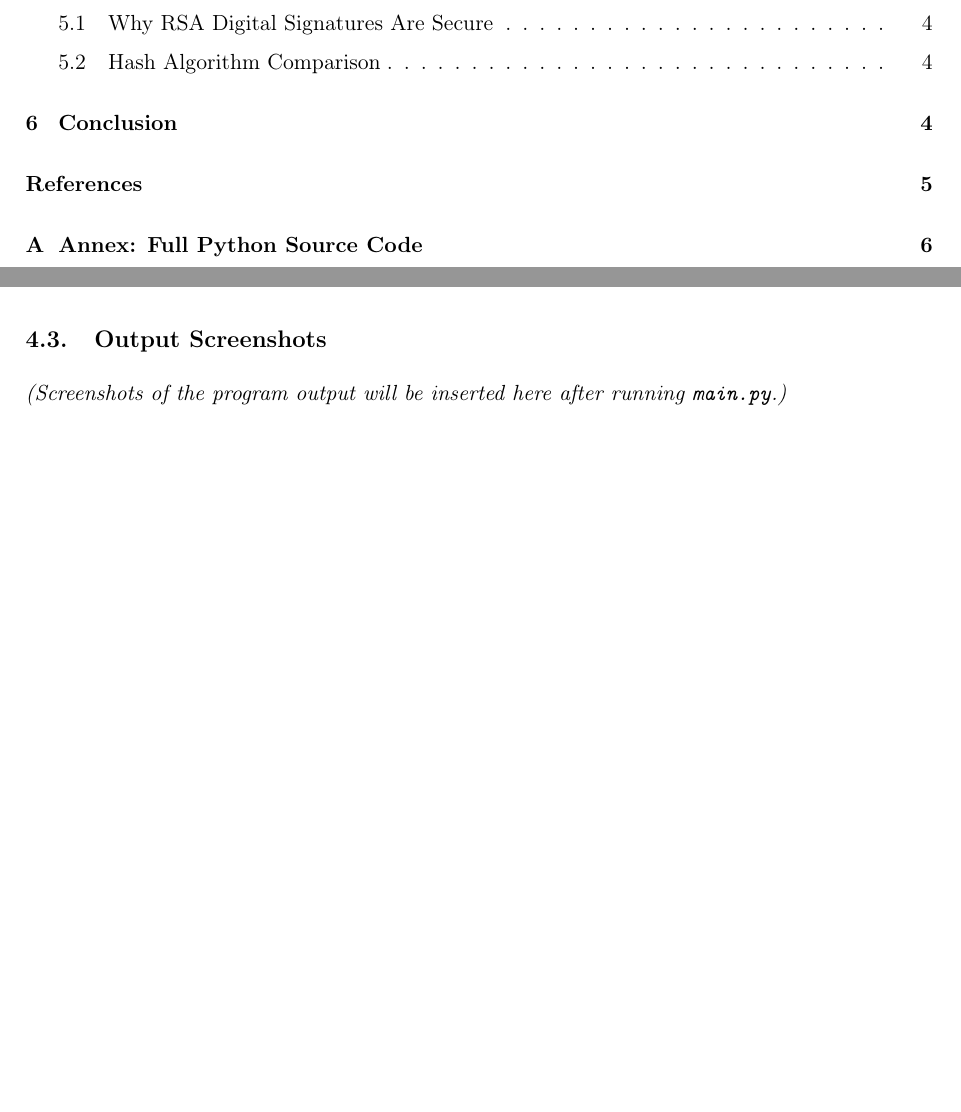
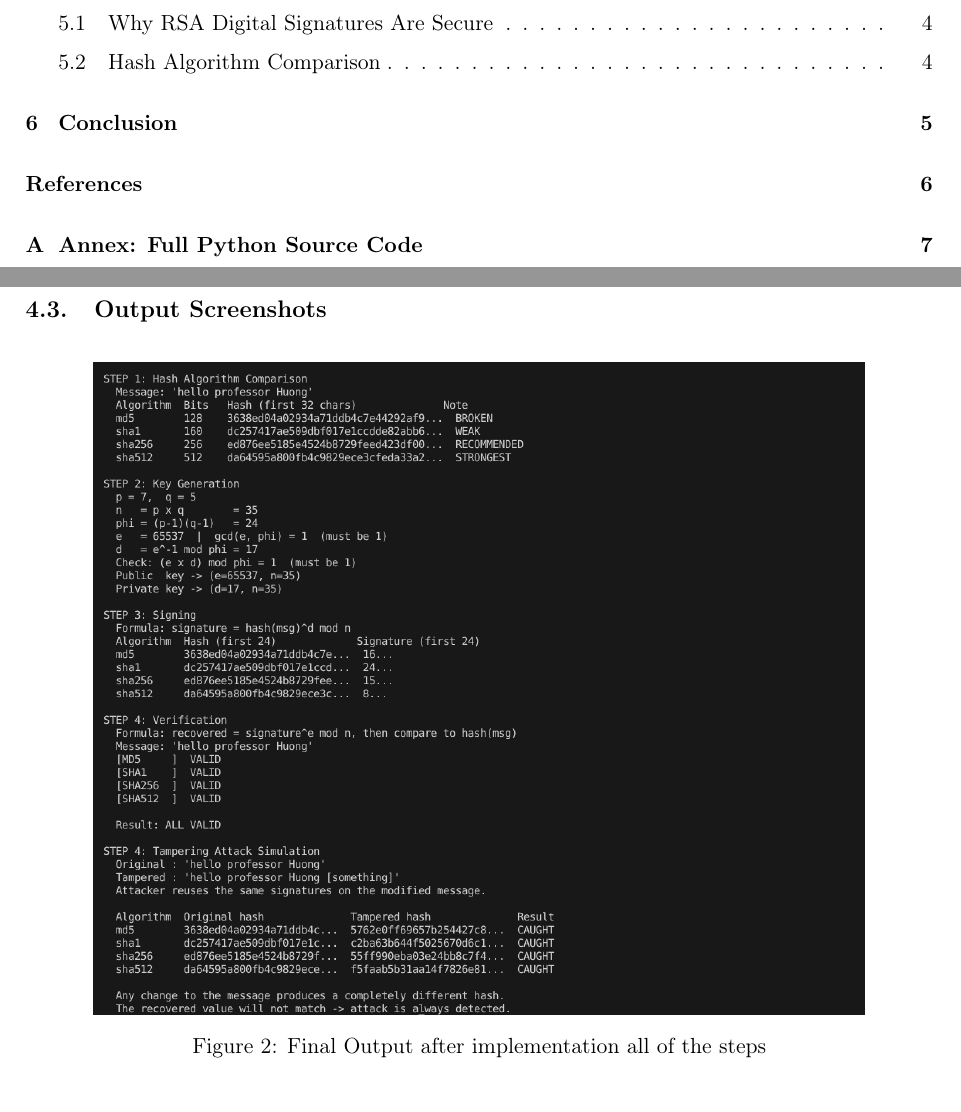
Before and after one commit to TrinhNhatHuy/IntroToCrypto-Report, a LaTeX document (main.tex, which reads sections/Implementation.tex): two parts of pages 2 and 5 of 8 before the commit and two parts of pages 2 and 6 of 9 after it, joined at a grey line, cut so that both start at the same text, the shorter picture padded with empty space. Compiled offline with pdfLaTeX.

Commit message:
done output

```diff
--- a/sections/Implementation.tex
+++ b/sections/Implementation.tex
@@ -47,16 +47,8 @@ The program runs interactively through five steps:
 \subsection{Output Screenshots}
 % ── Chụp screenshots khi chạy chương trình rồi thêm vào đây ──
 % Ví dụ:
-% \begin{figure}[H]
-%   \centering
-%   \includegraphics[width=0.85\textwidth]{images/output_step1.png}
-%   \caption{Program output: Hash comparison and key generation.}
-% \end{figure}
-%
-% \begin{figure}[H]
-%   \centering
-%   \includegraphics[width=0.85\textwidth]{images/output_step2.png}
-%   \caption{Program output: Signing, verification, and tampering detection.}
-% \end{figure}
-
-\textit{(Screenshots of the program output will be inserted here after running \texttt{main.py}.)}
+ \begin{figure}[H]
+   \centering
+   \includegraphics[width=0.85\textwidth]{images/image.png}
+   \caption{Final Output after implementation all of the steps}
+ \end{figure}
```
Also changed, not shown: images/image.png (added).
